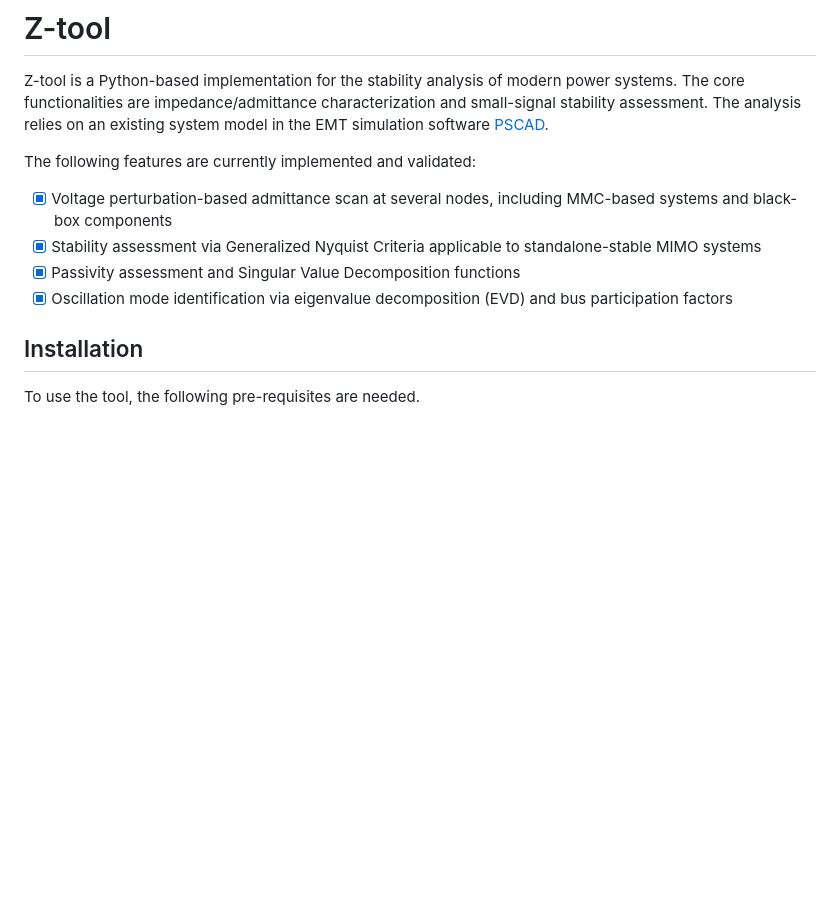
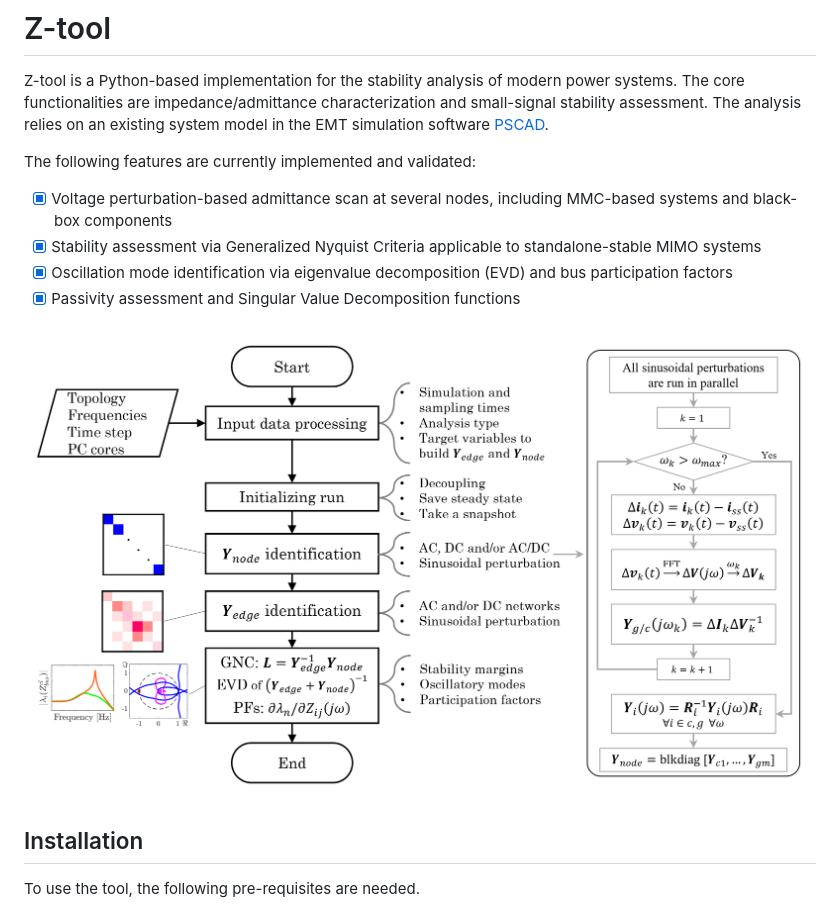
Before and after one commit to Electa-Git/Z-tool, a Markdown page: README.md, the part around the change. Drawn GitHub-style; pictures changed too: Doc/flowchart.png (added); blank space fills up the shorter version.

Commit message:
Update 2 files
- /Doc/flowchart.png
- /README.md

```diff
--- a/README.md
+++ b/README.md
@@ -6,8 +6,10 @@ The analysis relies on an existing system model in the EMT simulation software [
 The following features are currently implemented and validated:
 - [x] Voltage perturbation-based admittance scan at several nodes, including MMC-based systems and black-box components
 - [x] Stability assessment via Generalized Nyquist Criteria applicable to standalone-stable MIMO systems
+- [x] Oscillation mode identification via eigenvalue decomposition (EVD) and bus participation factors
 - [x] Passivity assessment and Singular Value Decomposition functions
-- [x] Oscillation mode identification via eigenvalue decomposition (EVD) and bus participation factors
+
+![Tool flowchart](Doc/flowchart.png)
 
 ## Installation
 To use the tool, the following pre-requisites are needed.
```
